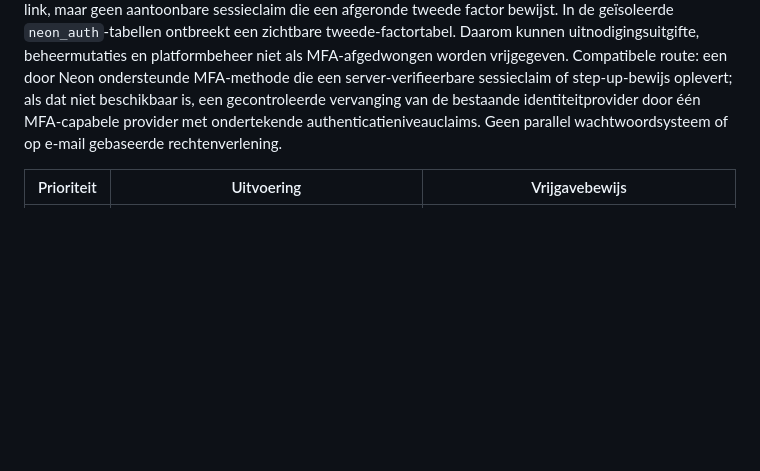
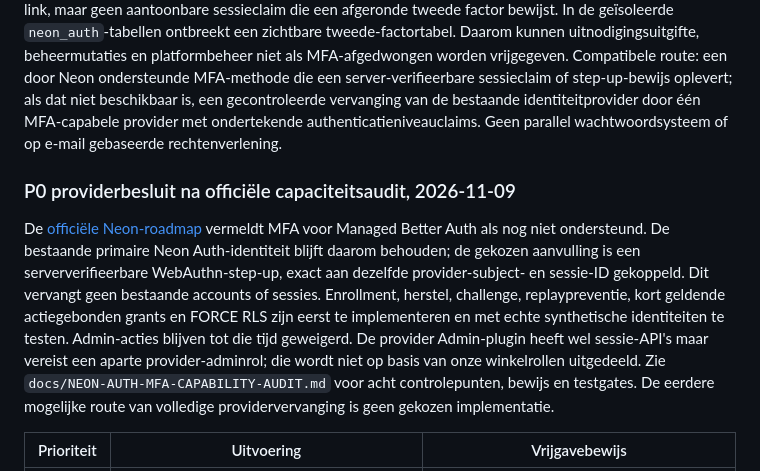
Before and after one commit to cma58/RepairFlow, a Markdown page: docs/ERP-SAAS-PLATFORM-MASTER-SPECIFICATION.md, the part around the change. Drawn GitHub-style; blank space fills up the shorter version.

```diff
--- a/docs/ERP-SAAS-PLATFORM-MASTER-SPECIFICATION.md
+++ b/docs/ERP-SAAS-PLATFORM-MASTER-SPECIFICATION.md
@@ -120,6 +120,10 @@ De bestaande Neon Auth-sessie is de enige aanmeldidentiteit. De API vereist nu e
 
 De herhaalbare legacy-migratie verifieert sinds deze stap exact het `identity_subject` tegen `neon_auth.user.id` en slaat ontbrekende of geblokkeerde providergebruikers over. Geen koppeling via e-mail, geen automatische platformrol. De providerconfig toont e-mail/wachtwoord, e-mailverificatie en magic link, maar geen aantoonbare sessieclaim die een afgeronde tweede factor bewijst. In de geïsoleerde `neon_auth`-tabellen ontbreekt een zichtbare tweede-factortabel. Daarom kunnen uitnodigingsuitgifte, beheermutaties en platformbeheer niet als MFA-afgedwongen worden vrijgegeven. Compatibele route: een door Neon ondersteunde MFA-methode die een server-verifieerbare sessieclaim of step-up-bewijs oplevert; als dat niet beschikbaar is, een gecontroleerde vervanging van de bestaande identiteitprovider door één MFA-capabele provider met ondertekende authenticatieniveauclaims. Geen parallel wachtwoordsysteem of op e-mail gebaseerde rechtenverlening.
 
+### P0 providerbesluit na officiële capaciteitsaudit, 2026-11-09
+
+De [officiële Neon-roadmap](https://neon.com/docs/auth/roadmap) vermeldt MFA voor Managed Better Auth als nog niet ondersteund. De bestaande primaire Neon Auth-identiteit blijft daarom behouden; de gekozen aanvulling is een serververifieerbare WebAuthn-step-up, exact aan dezelfde provider-subject- en sessie-ID gekoppeld. Dit vervangt geen bestaande accounts of sessies. Enrollment, herstel, challenge, replaypreventie, kort geldende actiegebonden grants en FORCE RLS zijn eerst te implementeren en met echte synthetische identiteiten te testen. Admin-acties blijven tot die tijd geweigerd. De provider Admin-plugin heeft wel sessie-API's maar vereist een aparte provider-adminrol; die wordt niet op basis van onze winkelrollen uitgedeeld. Zie `docs/NEON-AUTH-MFA-CAPABILITY-AUDIT.md` voor acht controlepunten, bewijs en testgates. De eerdere mogelijke route van volledige providervervanging is geen gekozen implementatie.
+
 | Prioriteit | Uitvoering | Vrijgavebewijs |
 |---|---|---|
 | P0-A | Auth- en RLS-grens, alleen-lezen contextdiscovery, nieuwe actieve lidmaatschappen | Twee afzonderlijke sessies, meerdere tenants/vestigingen en negatieve API/RLS-tests |
```
Also changed, not shown: ERP-STATUS.md (+6 -0 lines), docs/NEON-AUTH-MFA-CAPABILITY-AUDIT.md (added, +39 -0 lines).
